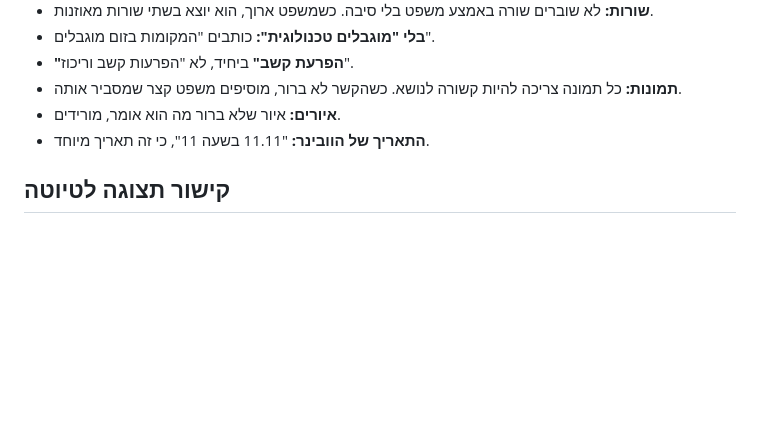
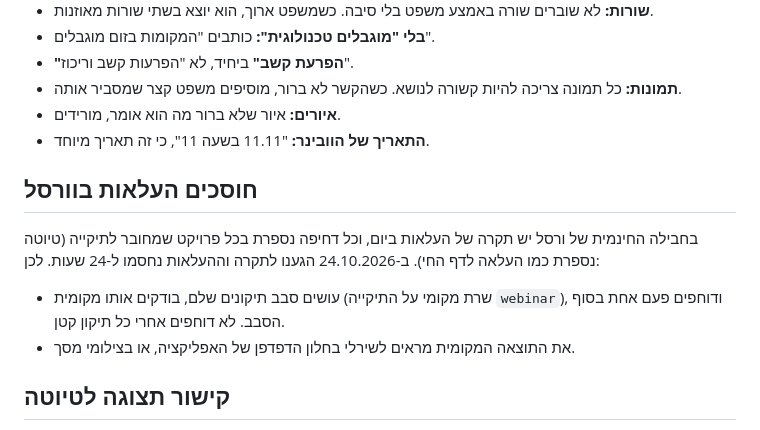
Before and after one commit to mor-nextlevel/shirley-hershko, a Markdown page: CLAUDE.md, the part around the change. GitHub-like rendering; blank space fills up the shorter version.

```diff
--- a/CLAUDE.md
+++ b/CLAUDE.md
@@ -124,6 +124,13 @@ git push
 - **איורים:** איור שלא ברור מה הוא אומר, מורידים.
 - **התאריך של הוובינר:** "11.11 בשעה 11", כי זה תאריך מיוחד.
 
+## חוסכים העלאות בוורסל
+
+בחבילה החינמית של ורסל יש תקרה של העלאות ביום, וכל דחיפה נספרת בכל פרויקט שמחובר לתיקייה (טיוטה נספרת כמו העלאה לדף החי). ב-24.10.2026 הגענו לתקרה וההעלאות נחסמו ל-24 שעות. לכן:
+
+- עושים סבב תיקונים שלם, בודקים אותו מקומית (שרת מקומי על התיקייה `webinar`), ודוחפים פעם אחת בסוף הסבב. לא דוחפים אחרי כל תיקון קטן.
+- את התוצאה המקומית מראים לשירלי בחלון הדפדפן של האפליקציה, או בצילומי מסך.
+
 ## קישור תצוגה לטיוטה
 
 כל ענף טיוטה מקבל מוורסל קישור תצוגה שנפתח בלי התחברות, למשל:
```
Also changed, not shown: לוח-הודעות.md (+8 -0 lines).
